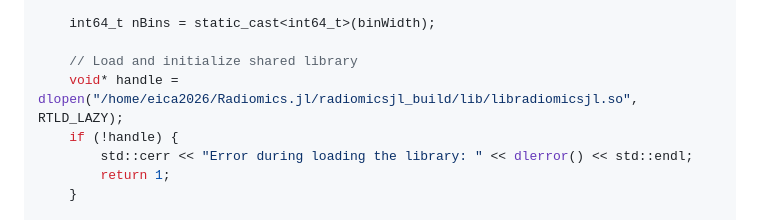
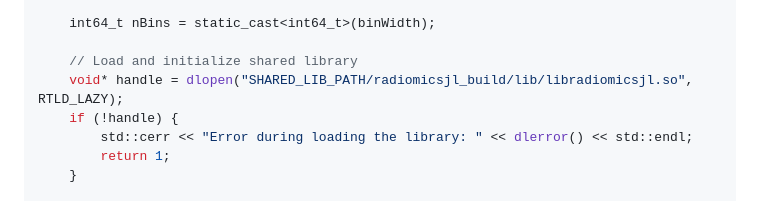
Before and after one commit to pzaffino/Radiomics.jl, a Markdown page: README.md, the part around the change. Drawn GitHub-style.

Commit message:
Update shared library path in README

```diff
--- a/README.md
+++ b/README.md
@@ -269,7 +269,7 @@ int main(int argc, char* argv[]) {
     int64_t nBins = static_cast<int64_t>(binWidth);
 
     // Load and initialize shared library
-    void* handle = dlopen("/home/eica2026/Radiomics.jl/radiomicsjl_build/lib/libradiomicsjl.so", RTLD_LAZY);
+    void* handle = dlopen("SHARED_LIB_PATH/radiomicsjl_build/lib/libradiomicsjl.so", RTLD_LAZY);
     if (!handle) {
         std::cerr << "Error during loading the library: " << dlerror() << std::endl;
         return 1;
```
